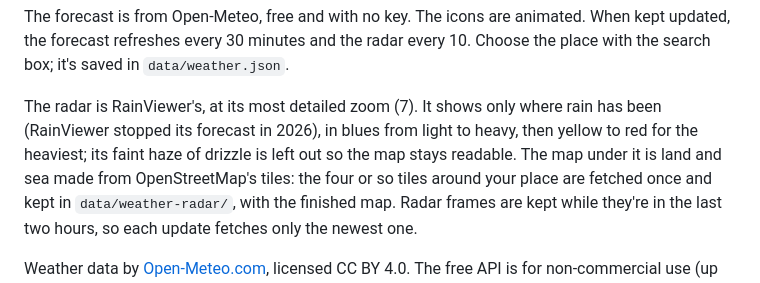
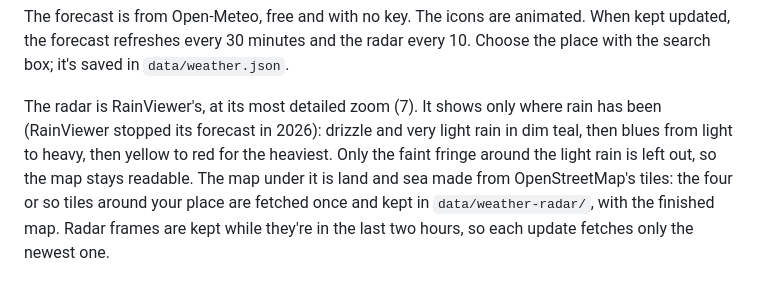
Before and after one commit to imapping/timesgate-controller, a Markdown page: plugins/weather/README.md, the part around the change. GitHub-like rendering.

Commit message:
Weather radar: drizzle and very light rain shown in dim teal (only the faint fringe around it is left out)
Co-Authored-By: Claude Opus 5.5 <noreply@anthropic.com>

```diff
--- a/plugins/weather/README.md
+++ b/plugins/weather/README.md
@@ -12,8 +12,9 @@ forecast refreshes every 30 minutes and the radar every 10. Choose the place wit
 saved in `data/weather.json`.
 
 The radar is RainViewer's, at its most detailed zoom (7). It shows only where rain has been (RainViewer
-stopped its forecast in 2026), in blues from light to heavy, then yellow to red for the heaviest; its
-faint haze of drizzle is left out so the map stays readable. The map under it is land and sea made from
+stopped its forecast in 2026): drizzle and very light rain in dim teal, then blues from light to
+heavy, then yellow to red for the heaviest. Only the faint fringe around the light rain is left out,
+so the map stays readable. The map under it is land and sea made from
 OpenStreetMap's tiles: the four or so tiles around your place are fetched once and kept in
 `data/weather-radar/`, with the finished map. Radar frames are kept while they're in the last two hours,
 so each update fetches only the newest one.
```
Also changed, not shown: docs/screenshots/screens-weather.png, 1 other file.
